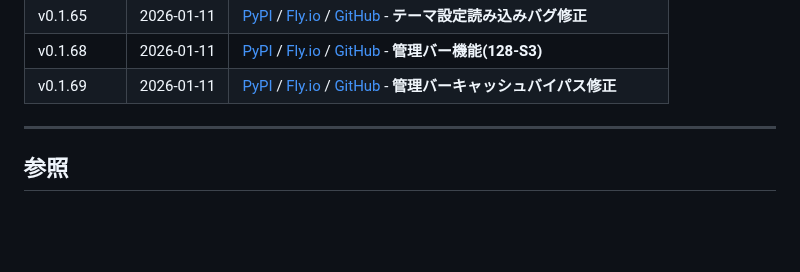
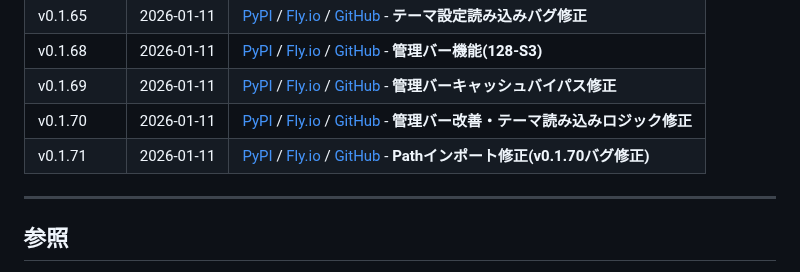
Before and after one commit to makoronu/focomy, a Markdown page: CLAUDE.md, the part around the change. Drawn GitHub-style; blank space fills up the shorter version.

Commit message:
chore: v0.1.71 リリース記録
Co-Authored-By: Claude Opus 4.5 <noreply@anthropic.com>

```diff
--- a/CLAUDE.md
+++ b/CLAUDE.md
@@ -128,6 +128,8 @@ cd ~/my_programing/focomy/core && uvicorn main:app --reload --port 8000
 | v0.1.65 | 2026-01-11 | [PyPI](https://pypi.org/project/focomy/0.1.65/) / [Fly.io](https://focomy-cms.fly.dev) / [GitHub](https://github.com/makoronu/focomy) - **テーマ設定読み込みバグ修正** |
 | v0.1.68 | 2026-01-11 | [PyPI](https://pypi.org/project/focomy/0.1.68/) / [Fly.io](https://focomy-cms.fly.dev) / [GitHub](https://github.com/makoronu/focomy) - **管理バー機能(128-S3)** |
 | v0.1.69 | 2026-01-11 | [PyPI](https://pypi.org/project/focomy/0.1.69/) / [Fly.io](https://focomy-cms.fly.dev) / [GitHub](https://github.com/makoronu/focomy) - **管理バーキャッシュバイパス修正** |
+| v0.1.70 | 2026-01-11 | [PyPI](https://pypi.org/project/focomy/0.1.70/) / [Fly.io](https://focomy-cms.fly.dev) / [GitHub](https://github.com/makoronu/focomy) - **管理バー改善・テーマ読み込みロジック修正** |
+| v0.1.71 | 2026-01-11 | [PyPI](https://pypi.org/project/focomy/0.1.71/) / [Fly.io](https://focomy-cms.fly.dev) / [GitHub](https://github.com/makoronu/focomy) - **Pathインポート修正(v0.1.70バグ修正)** |
 
 ---
 
```
